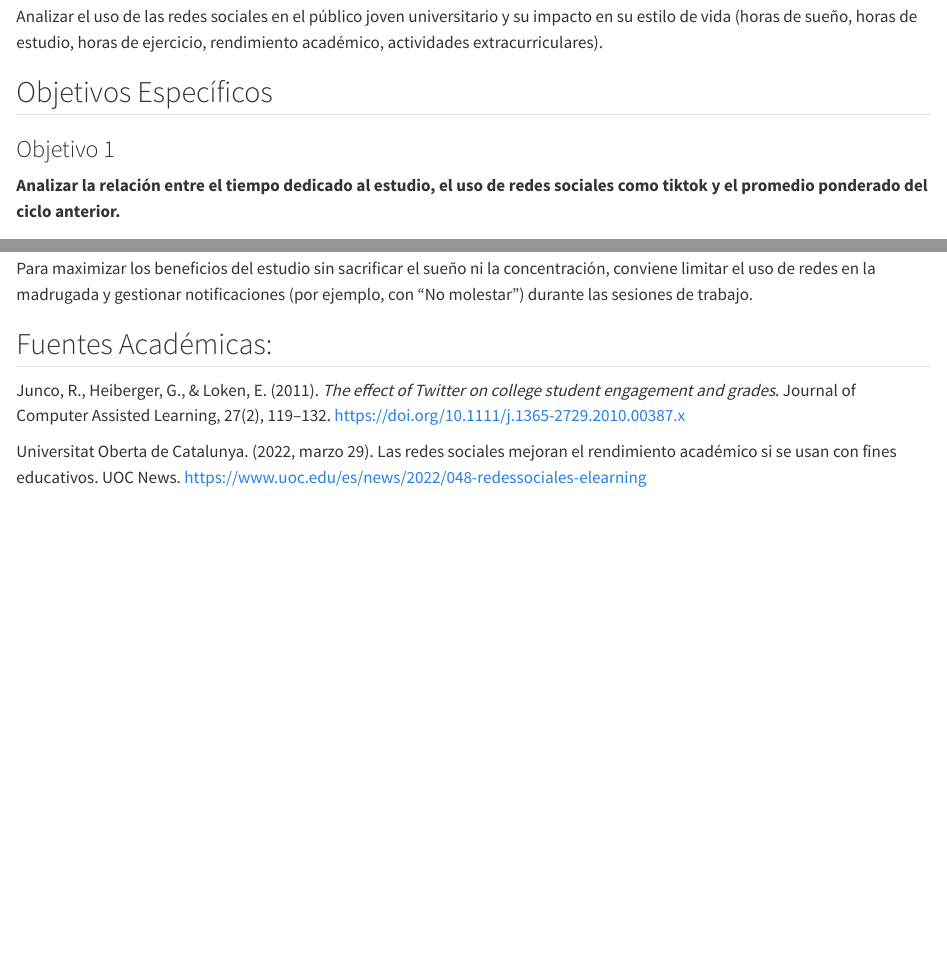
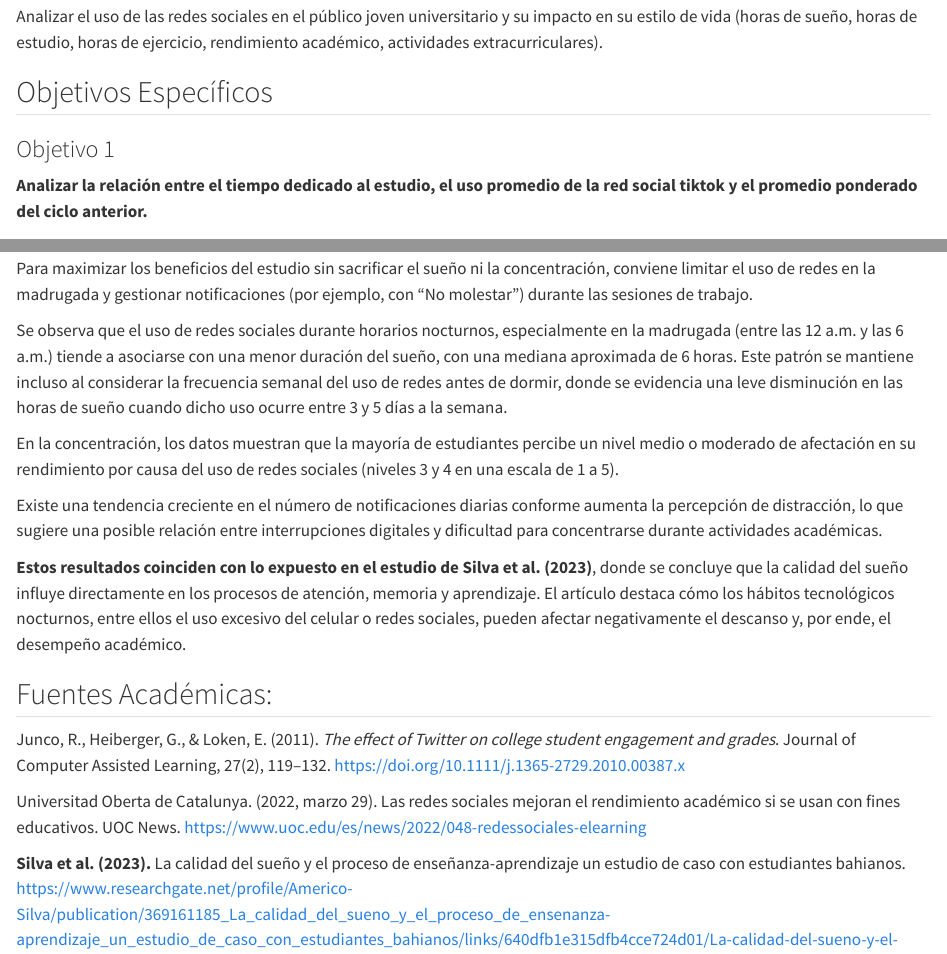
Before and after one commit to Lazheart/Estadistica, a Quarto document (PG11VF.qmd): the page in a window 1100 px wide, from 270 px down, and a second part further down, joined at a grey line. Rendered offline with R 4.5, knitr and Pandoc in place of Quarto, with nearby package versions; long lines of code are wrapped.

Commit message:
vf dios sabe que numero

```diff
--- a/PG11VF.qmd
+++ b/PG11VF.qmd
@@ -15,7 +15,7 @@ Analizar el uso de las redes sociales en el público joven universitario y su im
 
 ### Objetivo 1
 
-**Analizar la relación entre el tiempo dedicado al estudio, el uso de redes sociales como tiktok y el promedio ponderado del ciclo anterior.**
+**Analizar la relación entre el tiempo dedicado al estudio, el uso promedio de la red social tiktok y el promedio ponderado del ciclo anterior.**
 
 +------------+----------------------------------------+-------------------+------------+
 | Columna    | Variable                               | Tipo de variable  | Escala     |
@@ -1243,8 +1243,18 @@ DF_1 %>%
 
 Para maximizar los beneficios del estudio sin sacrificar el sueño ni la concentración, conviene limitar el uso de redes en la madrugada y gestionar notificaciones (por ejemplo, con “No molestar”) durante las sesiones de trabajo.
 
+Se observa que el uso de redes sociales durante horarios nocturnos, especialmente en la madrugada (entre las 12 a.m. y las 6 a.m.) tiende a asociarse con una menor duración del sueño, con una mediana aproximada de 6 horas. Este patrón se mantiene incluso al considerar la frecuencia semanal del uso de redes antes de dormir, donde se evidencia una leve disminución en las horas de sueño cuando dicho uso ocurre entre 3 y 5 días a la semana.
+
+En la concentración, los datos muestran que la mayoría de estudiantes percibe un nivel medio o moderado de afectación en su rendimiento por causa del uso de redes sociales (niveles 3 y 4 en una escala de 1 a 5).
+
+Existe una tendencia creciente en el número de notificaciones diarias conforme aumenta la percepción de distracción, lo que sugiere una posible relación entre interrupciones digitales y dificultad para concentrarse durante actividades académicas.
+
+**Estos resultados coinciden con lo expuesto en el estudio de Silva et al. (2023)**, donde se concluye que la calidad del sueño influye directamente en los procesos de atención, memoria y aprendizaje. El artículo destaca cómo los hábitos tecnológicos nocturnos, entre ellos el uso excesivo del celular o redes sociales, pueden afectar negativamente el descanso y, por ende, el desempeño académico.
+
 ## Fuentes Académicas:
 
 Junco, R., Heiberger, G., & Loken, E. (2011). *The effect of Twitter on college student engagement and grades*. Journal of Computer Assisted Learning, 27(2), 119–132. https://doi.org/10.1111/j.1365-2729.2010.00387.x
 
-Universitat Oberta de Catalunya. (2022, marzo 29). Las redes sociales mejoran el rendimiento académico si se usan con fines educativos. UOC News. <https://www.uoc.edu/es/news/2022/048-redessociales-elearning>
+Universitad Oberta de Catalunya. (2022, marzo 29). Las redes sociales mejoran el rendimiento académico si se usan con fines educativos. UOC News. <https://www.uoc.edu/es/news/2022/048-redessociales-elearning>
+
+**Silva et al. (2023).** La calidad del sueño y el proceso de enseñanza-aprendizaje un estudio de caso con estudiantes bahianos. <https://www.researchgate.net/profile/Americo-Silva/publication/369161185_La_calidad_del_sueno_y_el_proceso_de_ensenanza-aprendizaje_un_estudio_de_caso_con_estudiantes_bahianos/links/640dfb1e315dfb4cce724d01/La-calidad-del-sueno-y-el-proceso-de-ensenanza-aprendizaje-un-estudio-de-caso-con-estudiantes-bahianos.pdf>
```
Also changed, not shown: PG11VF.qmd (4 more changed lines).
